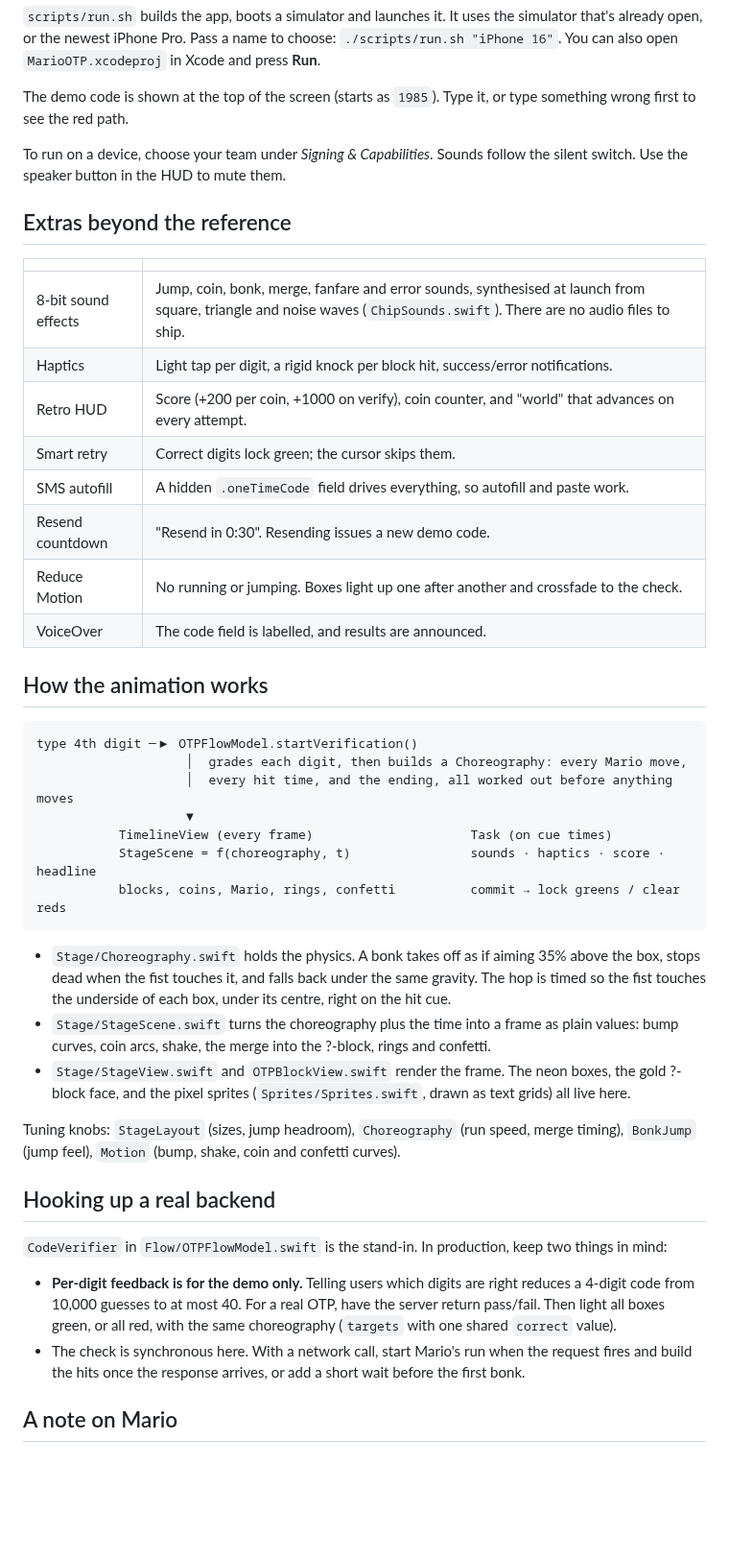
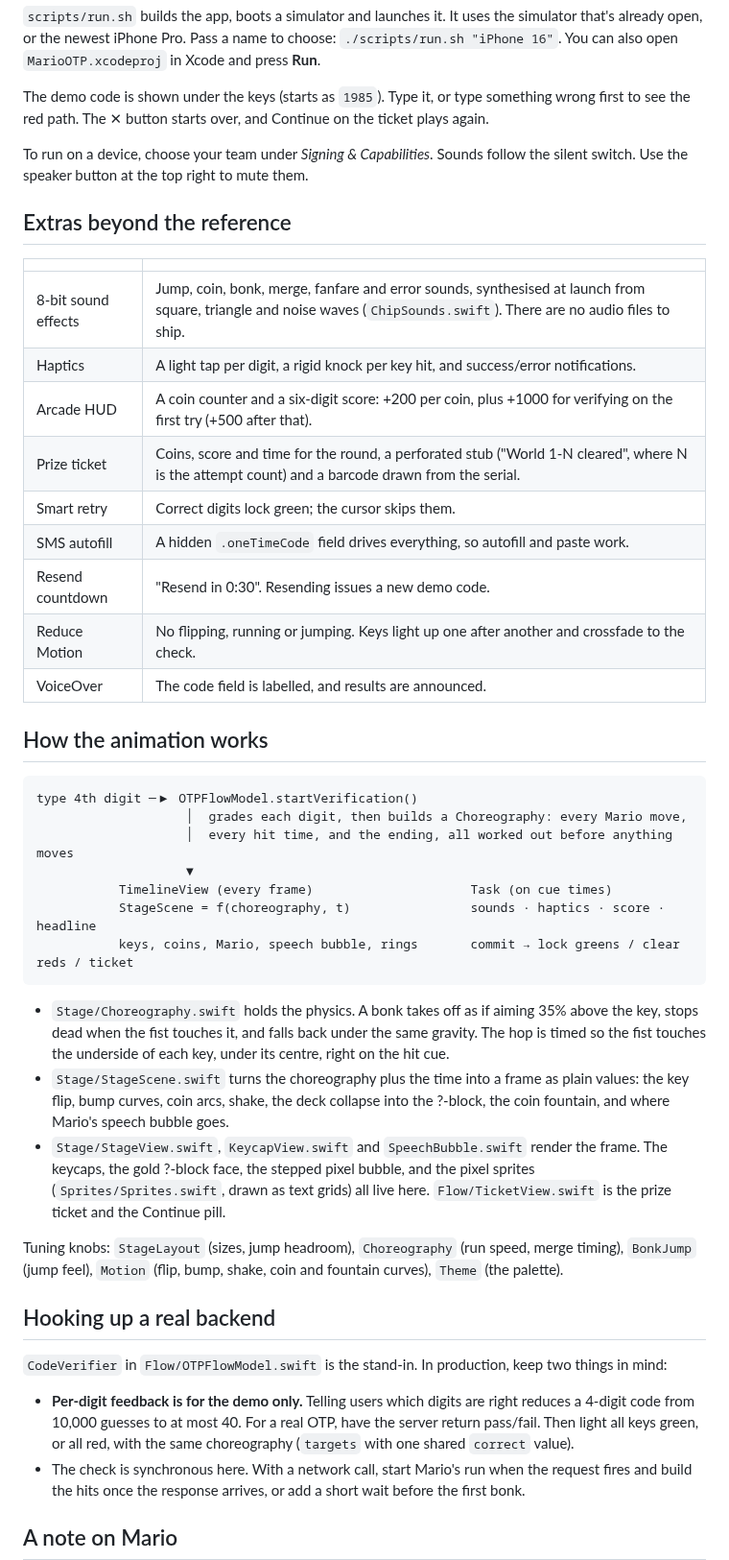
Before and after one commit to nodedesignagency/mario-otp, a Markdown page: README.md, the part around one of its changes. Shown at 96% size. Drawn GitHub-style; blank space fills up the shorter version.

````diff
--- a/README.md
+++ b/README.md
@@ -32,23 +35,24 @@ cd ~/mario-otp && git fetch origin && git checkout claude/wonderful-rubin-h46qhn
 open, or the newest iPhone Pro. Pass a name to choose: `./scripts/run.sh "iPhone 16"`.
 You can also open `MarioOTP.xcodeproj` in Xcode and press **Run**.
 
-The demo code is shown at the top of the screen (starts as `1985`). Type it, or type something wrong
-first to see the red path.
+The demo code is shown under the keys (starts as `1985`). Type it, or type something wrong first to see
+the red path. The ✕ button starts over, and Continue on the ticket plays again.
 
 To run on a device, choose your team under *Signing & Capabilities*.
-Sounds follow the silent switch. Use the speaker button in the HUD to mute them.
+Sounds follow the silent switch. Use the speaker button at the top right to mute them.
 
 ## Extras beyond the reference
 
 | | |
 |---|---|
 | 8-bit sound effects | Jump, coin, bonk, merge, fanfare and error sounds, synthesised at launch from square, triangle and noise waves (`ChipSounds.swift`). There are no audio files to ship. |
-| Haptics | Light tap per digit, a rigid knock per block hit, success/error notifications. |
-| Retro HUD | Score (+200 per coin, +1000 on verify), coin counter, and "world" that advances on every attempt. |
+| Haptics | A light tap per digit, a rigid knock per key hit, and success/error notifications. |
+| Arcade HUD | A coin counter and a six-digit score: +200 per coin, plus +1000 for verifying on the first try (+500 after that). |
+| Prize ticket | Coins, score and time for the round, a perforated stub ("World 1-N cleared", where N is the attempt count) and a barcode drawn from the serial. |
 | Smart retry | Correct digits lock green; the cursor skips them. |
 | SMS autofill | A hidden `.oneTimeCode` field drives everything, so autofill and paste work. |
 | Resend countdown | "Resend in 0:30". Resending issues a new demo code. |
-| Reduce Motion | No running or jumping. Boxes light up one after another and crossfade to the check. |
+| Reduce Motion | No flipping, running or jumping. Keys light up one after another and crossfade to the check. |
 | VoiceOver | The code field is labelled, and results are announced. |
 
 ## How the animation works
@@ -60,19 +64,21 @@ type 4th digit ─▶ OTPFlowModel.startVerification()
                     ▼
            TimelineView (every frame)                     Task (on cue times)
            StageScene = f(choreography, t)                sounds · haptics · score · headline
-           blocks, coins, Mario, rings, confetti          commit → lock greens / clear reds
+           keys, coins, Mario, speech bubble, rings       commit → lock greens / clear reds / ticket
 ```
 
-- `Stage/Choreography.swift` holds the physics. A bonk takes off as if aiming 35% above the box, stops
+- `Stage/Choreography.swift` holds the physics. A bonk takes off as if aiming 35% above the key, stops
   dead when the fist touches it, and falls back under the same gravity. The hop is timed so the fist touches
-  the underside of each box, under its centre, right on the hit cue.
-- `Stage/StageScene.swift` turns the choreography plus the time into a frame as plain values: bump curves,
-  coin arcs, shake, the merge into the ?-block, rings and confetti.
-- `Stage/StageView.swift` and `OTPBlockView.swift` render the frame. The neon boxes, the gold ?-block face,
-  and the pixel sprites (`Sprites/Sprites.swift`, drawn as text grids) all live here.
+  the underside of each key, under its centre, right on the hit cue.
+- `Stage/StageScene.swift` turns the choreography plus the time into a frame as plain values: the key flip,
+  bump curves, coin arcs, shake, the deck collapse into the ?-block, the coin fountain, and where Mario's
+  speech bubble goes.
+- `Stage/StageView.swift`, `KeycapView.swift` and `SpeechBubble.swift` render the frame. The keycaps, the
+  gold ?-block face, the stepped pixel bubble, and the pixel sprites (`Sprites/Sprites.swift`, drawn as text
+  grids) all live here. `Flow/TicketView.swift` is the prize ticket and the Continue pill.
 
 Tuning knobs: `StageLayout` (sizes, jump headroom), `Choreography` (run speed, merge timing),
-`BonkJump` (jump feel), `Motion` (bump, shake, coin and confetti curves).
+`BonkJump` (jump feel), `Motion` (flip, bump, shake, coin and fountain curves), `Theme` (the palette).
 
 ## Hooking up a real backend
 
@@ -80,7 +86,7 @@ Tuning knobs: `StageLayout` (sizes, jump headroom), `Choreography` (run speed, m
 
 - **Per-digit feedback is for the demo only.** Telling users which digits are right reduces a 4-digit
   code from 10,000 guesses to at most 40. For a real OTP, have the server return pass/fail. Then light all
-  boxes green, or all red, with the same choreography (`targets` with one shared `correct` value).
+  keys green, or all red, with the same choreography (`targets` with one shared `correct` value).
 - The check is synchronous here. With a network call, start Mario's run when the request fires and
   build the hits once the response arrives, or add a short wait before the first bonk.
 
````
Also changed, not shown: other parts of README.md (+13 -10 lines), docs/concepts/README.md (+3 -1 lines), docs/concepts/pixel-paper.png (added), 17 other files.
